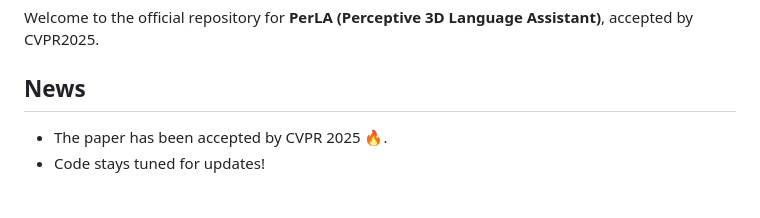
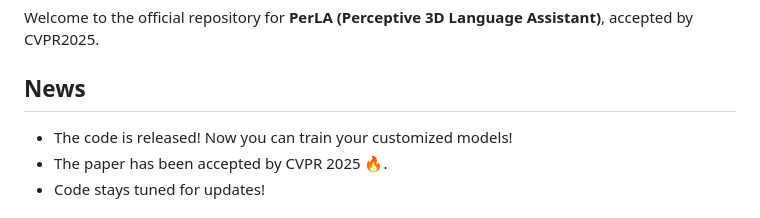
Before and after one commit to gfmei/PerLA, a Markdown page: README.md, the part around the change. GitHub-like rendering.

```diff
--- a/README.md
+++ b/README.md
@@ -3,6 +3,7 @@
 Welcome to the official repository for **PerLA (Perceptive 3D Language Assistant)**, accepted by CVPR2025.
 
 ## News
+- The code is released! Now you can train your customized models!
 - The paper has been accepted by CVPR 2025 🔥.
 - Code stays tuned for updates!
 
```
